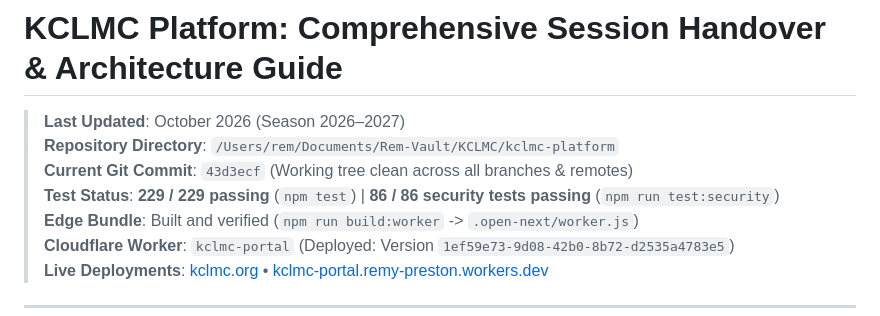
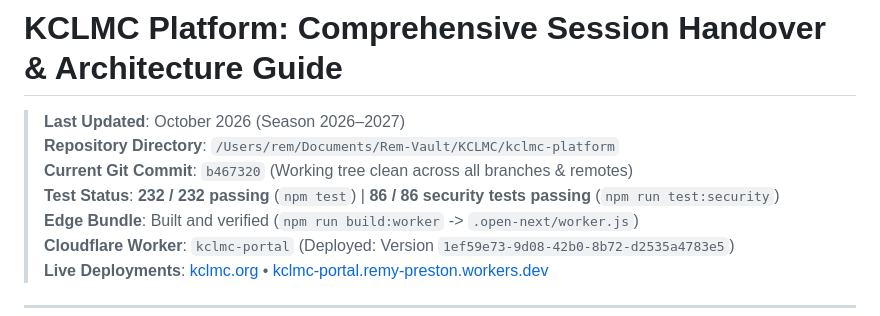
Before and after one commit to RemTypes/kclmc-portal, a Markdown page: SESSION_HANDOVER.md, the part around the change. Rendered like a GitHub page.

Commit message:
docs: sync SESSION_HANDOVER.md with b467320 and 232 passing tests

```diff
--- a/SESSION_HANDOVER.md
+++ b/SESSION_HANDOVER.md
@@ -2,8 +2,8 @@
 
 > **Last Updated**: October 2026 (Season 2026–2027)
 > **Repository Directory**: `/Users/rem/Documents/Rem-Vault/KCLMC/kclmc-platform`
-> **Current Git Commit**: `43d3ecf` (Working tree clean across all branches & remotes)
-> **Test Status**: **229 / 229 passing** (`npm test`) | **86 / 86 security tests passing** (`npm run test:security`)
+> **Current Git Commit**: `b467320` (Working tree clean across all branches & remotes)
+> **Test Status**: **232 / 232 passing** (`npm test`) | **86 / 86 security tests passing** (`npm run test:security`)
 > **Edge Bundle**: Built and verified (`npm run build:worker` -> `.open-next/worker.js`)
 > **Cloudflare Worker**: `kclmc-portal` (Deployed: Version `1ef59e73-9d08-42b0-8b72-d2535a4783e5`)
 > **Live Deployments**: [kclmc.org](https://kclmc.org) • [kclmc-portal.remy-preston.workers.dev](https://kclmc-portal.remy-preston.workers.dev)
```
